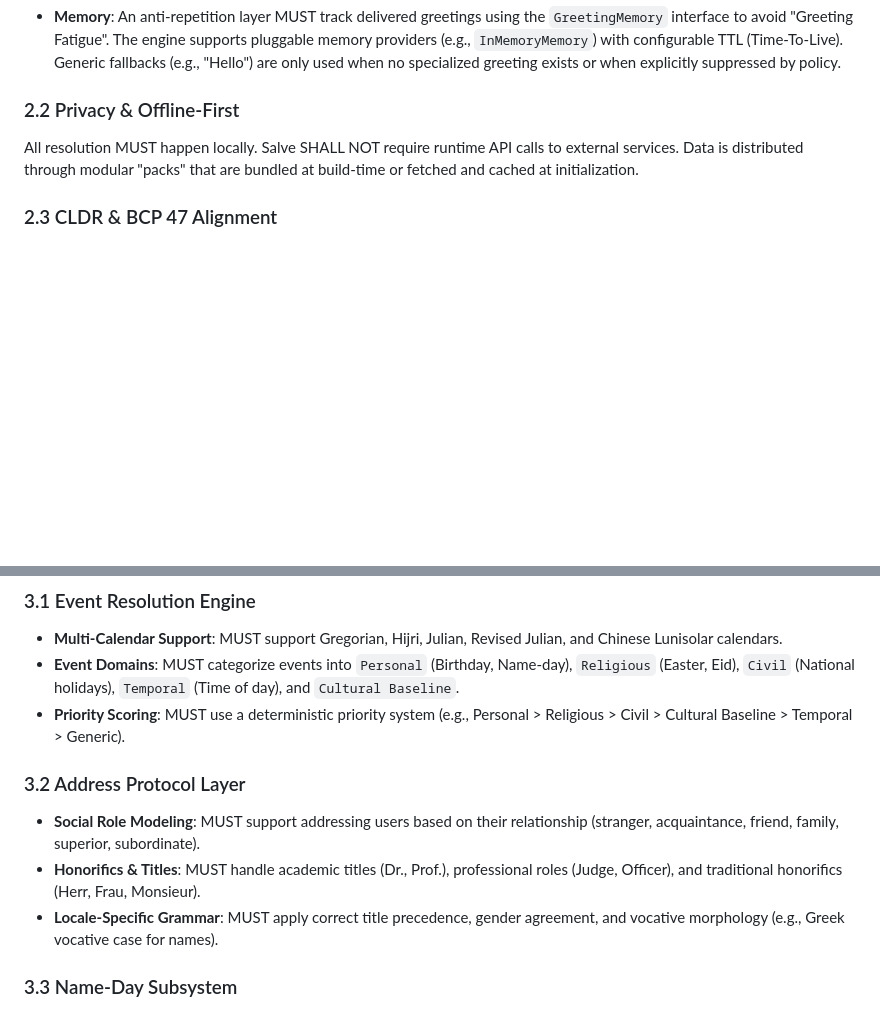
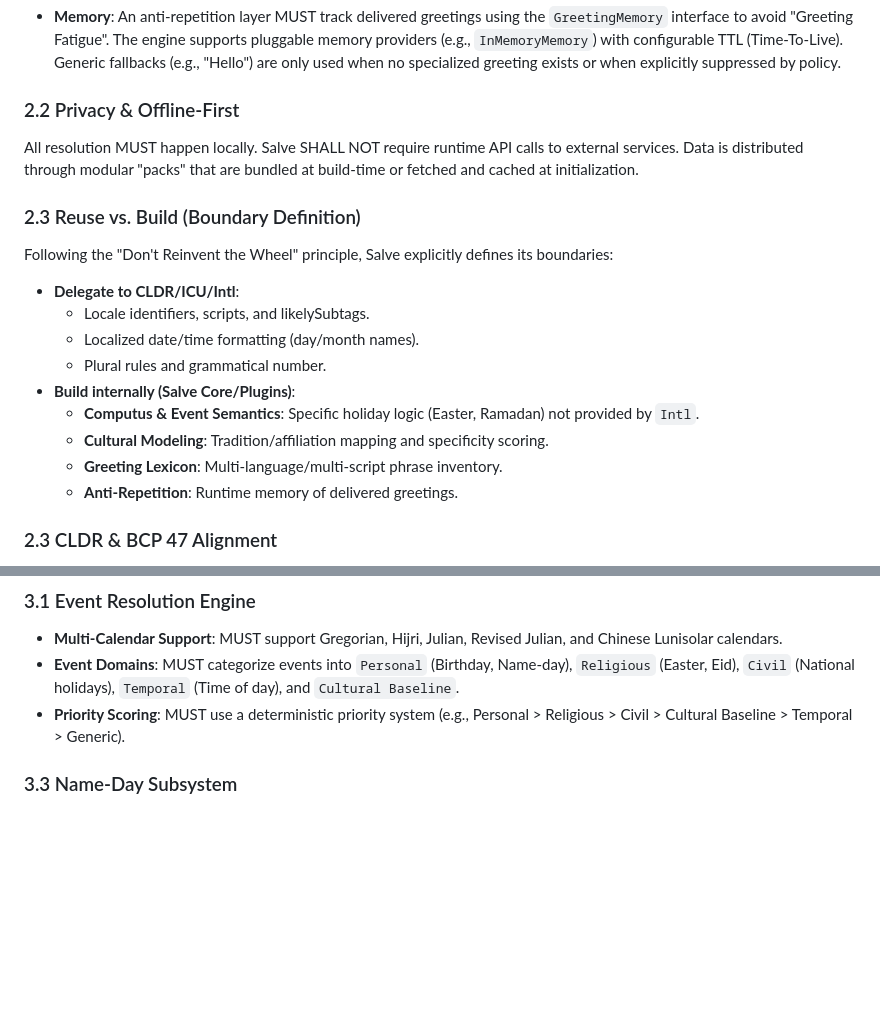
Before and after one commit to rhythmus/salve, a Markdown page: docs/requirements-specification.md, 2 parts joined by grey strips. Drawn GitHub-style; blank space fills up the shorter version.

```diff
--- a/docs/requirements-specification.md
+++ b/docs/requirements-specification.md
@@ -18,6 +18,18 @@ Generic fallbacks (e.g., "Hello") are only used when no specialized greeting exi
 ### 2.2 Privacy & Offline-First
 All resolution MUST happen locally. Salve SHALL NOT require runtime API calls to external services. Data is distributed through modular "packs" that are bundled at build-time or fetched and cached at initialization.
 
+### 2.3 Reuse vs. Build (Boundary Definition)
+Following the "Don't Reinvent the Wheel" principle, Salve explicitly defines its boundaries:
+- **Delegate to CLDR/ICU/Intl**:
+    - Locale identifiers, scripts, and likelySubtags.
+    - Localized date/time formatting (day/month names).
+    - Plural rules and grammatical number.
+- **Build internally (Salve Core/Plugins)**:
+    - **Computus & Event Semantics**: Specific holiday logic (Easter, Ramadan) not provided by `Intl`.
+    - **Cultural Modeling**: Tradition/affiliation mapping and specificity scoring.
+    - **Greeting Lexicon**: Multi-language/multi-script phrase inventory.
+    - **Anti-Repetition**: Runtime memory of delivered greetings.
+
 ### 2.3 CLDR & BCP 47 Alignment
 Salve data structures MUST align with the Unicode Common Locale Data Repository (CLDR) patterns and use BCP 47 locale identifiers. Data packs SHALL be organized hierarchically to support locale inheritance.
 
@@ -27,11 +39,6 @@ Salve data structures MUST align with the Unicode Common Locale Data Repository
 - **Multi-Calendar Support**: MUST support Gregorian, Hijri, Julian, Revised Julian, and Chinese Lunisolar calendars.
 - **Event Domains**: MUST categorize events into `Personal` (Birthday, Name-day), `Religious` (Easter, Eid), `Civil` (National holidays), `Temporal` (Time of day), and `Cultural Baseline`.
 - **Priority Scoring**: MUST use a deterministic priority system (e.g., Personal > Religious > Civil > Cultural Baseline > Temporal > Generic).
-
-### 3.2 Address Protocol Layer
-- **Social Role Modeling**: MUST support addressing users based on their relationship (stranger, acquaintance, friend, family, superior, subordinate).
-- **Honorifics & Titles**: MUST handle academic titles (Dr., Prof.), professional roles (Judge, Officer), and traditional honorifics (Herr, Frau, Monsieur).
-- **Locale-Specific Grammar**: MUST apply correct title precedence, gender agreement, and vocative morphology (e.g., Greek vocative case for names).
 
 ### 3.3 Name-Day Subsystem
 - **Canonical Saint Identity**: MUST use stable IDs as pivots between languages (e.g., `saint.george`).
```
Also changed, not shown: docs/development-roadmap.md (+4 -3 lines).
